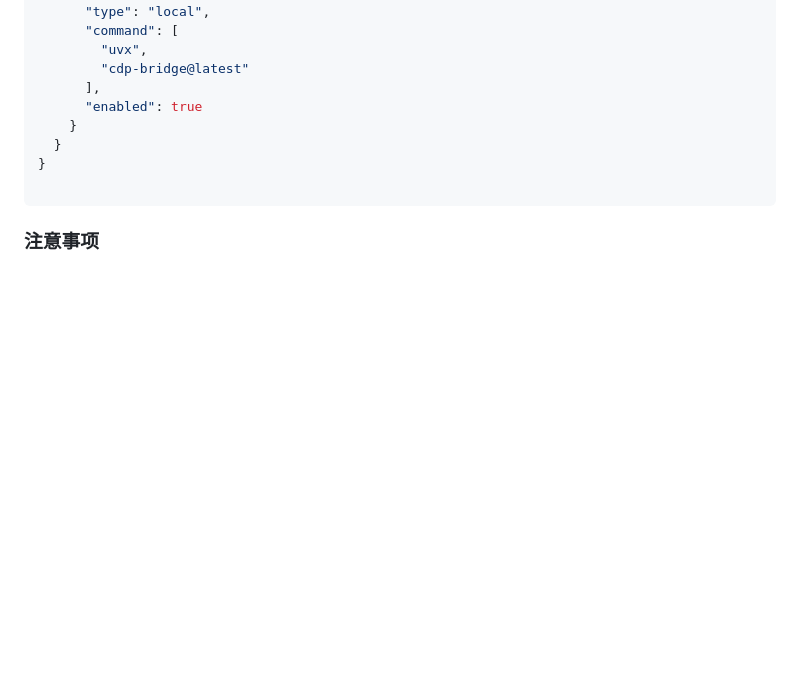
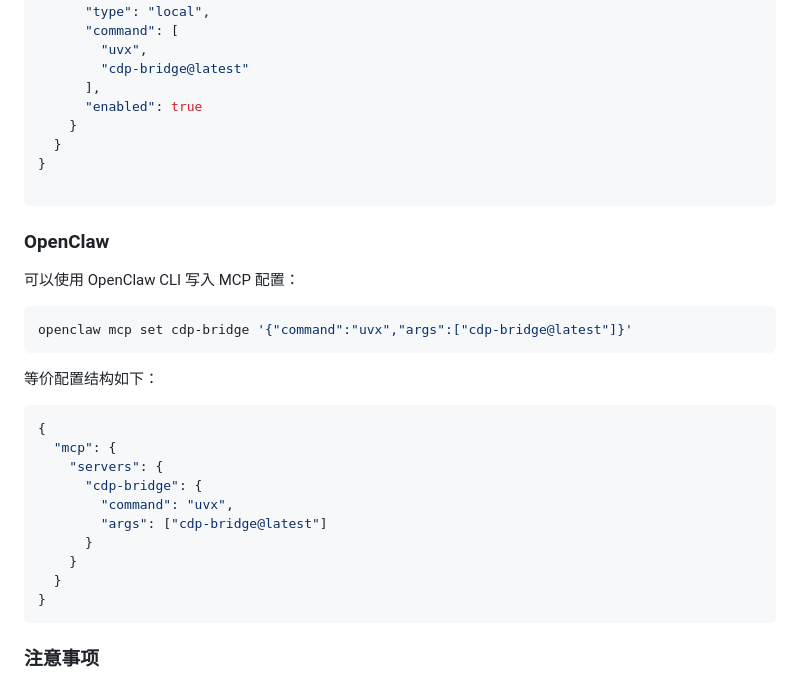
Before and after one commit to Unagi-cq/cdp-bridge-mcp, a Markdown page: README.md, the part around the change. GitHub-like rendering; blank space fills up the shorter version.

````diff
--- a/README.md
+++ b/README.md
@@ -131,6 +131,29 @@ codex mcp add cdp-bridge uvx cdp-bridge@latest
 
 ```
 
+### OpenClaw
+
+可以使用 OpenClaw CLI 写入 MCP 配置：
+
+```bash
+openclaw mcp set cdp-bridge '{"command":"uvx","args":["cdp-bridge@latest"]}'
+```
+
+等价配置结构如下：
+
+```json
+{
+  "mcp": {
+    "servers": {
+      "cdp-bridge": {
+        "command": "uvx",
+        "args": ["cdp-bridge@latest"]
+      }
+    }
+  }
+}
+```
+
 ### 注意事项
 
 - 本项目需要 Python 3.10 或更高版本。
````
Also changed, not shown: doc/README_EN.md (+23 -0 lines).
